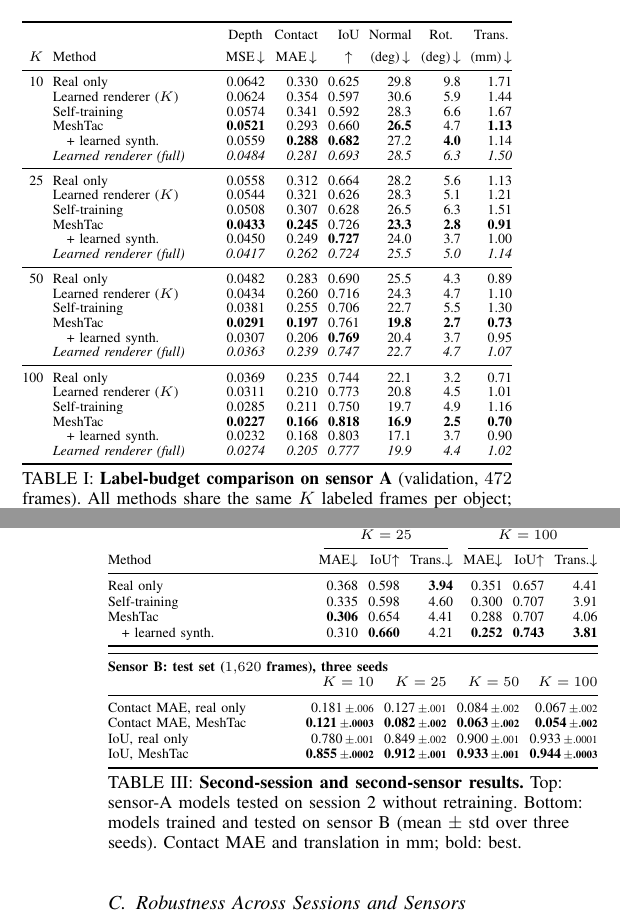
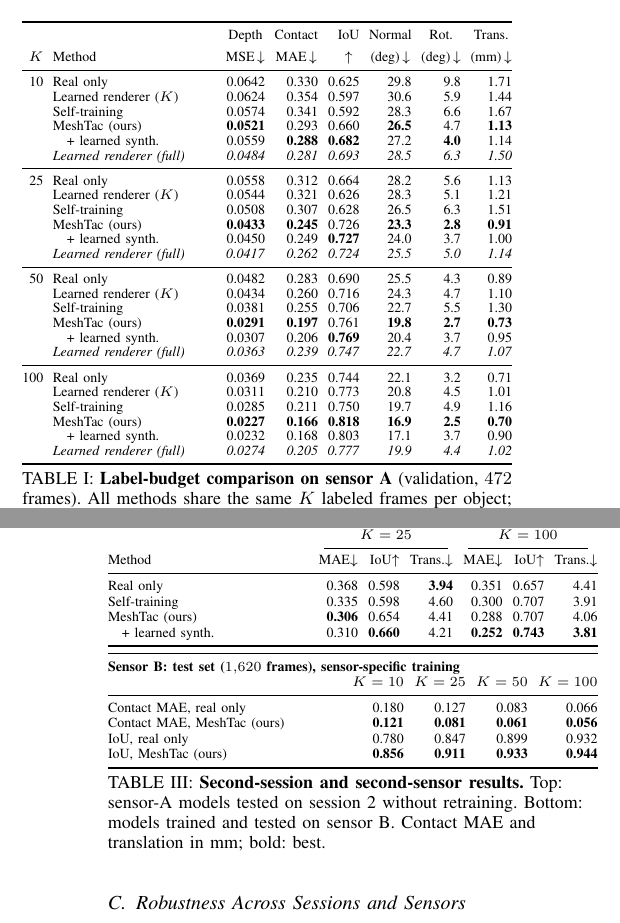
Before and after one commit to cynthiahuang1004/VisTacFusion, a LaTeX paper (paper_RoboSoft/main.tex, which reads paper_RoboSoft/data/tables.tex, paper_RoboSoft/sections/05_experiments.tex): two parts of the columns of pages 3 and 5 of 6, joined at a grey line, cut so that both start at the same text. Compiled offline with pdfLaTeX.

Commit message:
paper: table labels (ours), Table III sensor-B block without seed statistics
Co-Authored-By: Claude Fable 5.1 <noreply@anthropic.com>

```diff
--- a/paper_RoboSoft/data/tables.tex
+++ b/paper_RoboSoft/data/tables.tex
@@ -223,7 +223,7 @@ Teacher & -- & 0.56 & 0.32 & -- & -- & 0.62 & 0.31 & 7.5 & 1.6 \\
 Teacher & Teacher & 0.56 & 0.32 & 4.9 & 1.0 & 0.62 & 0.31 & 6.0 & 1.4 \\
 Mesh & Teacher & 0.47 & 0.40 & 6.0 & 1.1 & 0.50 & 0.38 & 5.7 & 1.2 \\
 Mesh & L1 search & 0.63 & 0.30 & 2.5 & 0.80 & 0.65 & 0.29 & 5.5 & 1.3 \\
-\rowcolor{gray!12} Mesh & Aligner $\mathcal{A}$ (MeshTac) & \textbf{0.72} & \textbf{0.23} & \textbf{1.1} & \textbf{0.67} & \textbf{0.72} & \textbf{0.25} & \textbf{4.0} & \textbf{1.1} \\
+\rowcolor{gray!12} Mesh & Aligner (MeshTac) & \textbf{0.72} & \textbf{0.23} & \textbf{1.1} & \textbf{0.67} & \textbf{0.72} & \textbf{0.25} & \textbf{4.0} & \textbf{1.1} \\
 }
 
 % ---- poseref ----
@@ -341,28 +341,28 @@ MeshTac, selection 2 & 0.0425 & 0.244 & 0.718 \\
 10 & Real only & 0.0642 & 0.330 & 0.625 & 29.8 & 9.8 & 1.71 \\
   & Learned renderer ($K$) & 0.0624 & 0.354 & 0.597 & 30.6 & 5.9 & 1.44 \\
   & Self-training & 0.0574 & 0.341 & 0.592 & 28.3 & 6.6 & 1.67 \\
-  & MeshTac & \textbf{0.0521} & 0.293 & 0.660 & \textbf{26.5} & 4.7 & \textbf{1.13} \\
+  & MeshTac (ours) & \textbf{0.0521} & 0.293 & 0.660 & \textbf{26.5} & 4.7 & \textbf{1.13} \\
   & \quad + learned synth. & 0.0559 & \textbf{0.288} & \textbf{0.682} & 27.2 & \textbf{4.0} & 1.14 \\
    & \textit{Learned renderer (full)} & \textit{0.0484} & \textit{0.281} & \textit{0.693} & \textit{28.5} & \textit{6.3} & \textit{1.50} \\
 \midrule
 25 & Real only & 0.0558 & 0.312 & 0.664 & 28.2 & 5.6 & 1.13 \\
   & Learned renderer ($K$) & 0.0544 & 0.321 & 0.626 & 28.3 & 5.1 & 1.21 \\
   & Self-training & 0.0508 & 0.307 & 0.628 & 26.5 & 6.3 & 1.51 \\
-  & MeshTac & \textbf{0.0433} & \textbf{0.245} & 0.726 & \textbf{23.3} & \textbf{2.8} & \textbf{0.91} \\
+  & MeshTac (ours) & \textbf{0.0433} & \textbf{0.245} & 0.726 & \textbf{23.3} & \textbf{2.8} & \textbf{0.91} \\
   & \quad + learned synth. & 0.0450 & 0.249 & \textbf{0.727} & 24.0 & 3.7 & 1.00 \\
    & \textit{Learned renderer (full)} & \textit{0.0417} & \textit{0.262} & \textit{0.724} & \textit{25.5} & \textit{5.0} & \textit{1.14} \\
 \midrule
 50 & Real only & 0.0482 & 0.283 & 0.690 & 25.5 & 4.3 & 0.89 \\
   & Learned renderer ($K$) & 0.0434 & 0.260 & 0.716 & 24.3 & 4.7 & 1.10 \\
   & Self-training & 0.0381 & 0.255 & 0.706 & 22.7 & 5.5 & 1.30 \\
-  & MeshTac & \textbf{0.0291} & \textbf{0.197} & 0.761 & \textbf{19.8} & \textbf{2.7} & \textbf{0.73} \\
+  & MeshTac (ours) & \textbf{0.0291} & \textbf{0.197} & 0.761 & \textbf{19.8} & \textbf{2.7} & \textbf{0.73} \\
   & \quad + learned synth. & 0.0307 & 0.206 & \textbf{0.769} & 20.4 & 3.7 & 0.95 \\
    & \textit{Learned renderer (full)} & \textit{0.0363} & \textit{0.239} & \textit{0.747} & \textit{22.7} & \textit{4.7} & \textit{1.07} \\
 \midrule
 100 & Real only & 0.0369 & 0.235 & 0.744 & 22.1 & 3.2 & 0.71 \\
   & Learned renderer ($K$) & 0.0311 & 0.210 & 0.773 & 20.8 & 4.5 & 1.01 \\
   & Self-training & 0.0285 & 0.211 & 0.750 & 19.7 & 4.9 & 1.16 \\
-  & MeshTac & \textbf{0.0227} & \textbf{0.166} & \textbf{0.818} & \textbf{16.9} & \textbf{2.5} & \textbf{0.70} \\
+  & MeshTac (ours) & \textbf{0.0227} & \textbf{0.166} & \textbf{0.818} & \textbf{16.9} & \textbf{2.5} & \textbf{0.70} \\
   & \quad + learned synth. & 0.0232 & 0.168 & 0.803 & 17.1 & 3.7 & 0.90 \\
    & \textit{Learned renderer (full)} & \textit{0.0274} & \textit{0.205} & \textit{0.777} & \textit{19.9} & \textit{4.4} & \textit{1.02} \\
 }
@@ -415,16 +415,16 @@ $\dagger$ & Real only & 0.315 & 0.675 \\
 \newcommand{\tabcrossT}{%
 Real only & 0.368 & 0.598 & \textbf{3.94} & 0.351 & 0.657 & 4.41 \\
 Self-training & 0.335 & 0.598 & 4.60 & 0.300 & 0.707 & 3.91 \\
-MeshTac & \textbf{0.306} & 0.654 & 4.41 & 0.288 & 0.707 & 4.06 \\
+MeshTac (ours) & \textbf{0.306} & 0.654 & 4.41 & 0.288 & 0.707 & 4.06 \\
 \quad + learned synth. & 0.310 & \textbf{0.660} & 4.21 & \textbf{0.252} & \textbf{0.743} & \textbf{3.81} \\
 }
 
 % ---- sbT ----
 \newcommand{\tabsbT}{%
-Contact MAE, real only & 0.181\,\scalebox{0.78}{$\pm$.006} & 0.127\,\scalebox{0.78}{$\pm$.001} & 0.084\,\scalebox{0.78}{$\pm$.002} & 0.067\,\scalebox{0.78}{$\pm$.002} \\
-Contact MAE, MeshTac & \textbf{0.121\,\scalebox{0.78}{$\pm$.0003}} & \textbf{0.082\,\scalebox{0.78}{$\pm$.002}} & \textbf{0.063\,\scalebox{0.78}{$\pm$.002}} & \textbf{0.054\,\scalebox{0.78}{$\pm$.002}} \\
-IoU, real only & 0.780\,\scalebox{0.78}{$\pm$.001} & 0.849\,\scalebox{0.78}{$\pm$.002} & 0.900\,\scalebox{0.78}{$\pm$.001} & 0.933\,\scalebox{0.78}{$\pm$.0001} \\
-IoU, MeshTac & \textbf{0.855\,\scalebox{0.78}{$\pm$.0002}} & \textbf{0.912\,\scalebox{0.78}{$\pm$.001}} & \textbf{0.933\,\scalebox{0.78}{$\pm$.001}} & \textbf{0.944\,\scalebox{0.78}{$\pm$.0003}} \\
+Contact MAE, real only & 0.180 & 0.127 & 0.083 & 0.066 \\
+Contact MAE, MeshTac (ours) & \textbf{0.121} & \textbf{0.081} & \textbf{0.061} & \textbf{0.056} \\
+IoU, real only & 0.780 & 0.847 & 0.899 & 0.932 \\
+IoU, MeshTac (ours) & \textbf{0.856} & \textbf{0.911} & \textbf{0.933} & \textbf{0.944} \\
 }
 
 % ---- sbshortb ----
--- a/paper_RoboSoft/sections/05_experiments.tex
+++ b/paper_RoboSoft/sections/05_experiments.tex
@@ -97,13 +97,13 @@ Method & MAE$\downarrow$ & IoU$\uparrow$ & Trans.$\downarrow$ & MAE$\downarrow$
 \vspace{3pt}
 \begin{tabularx}{\columnwidth}{@{}Xrrrr@{}}
 \toprule
-\multicolumn{5}{@{}l}{\textbf{Sensor B: test set ($1{,}620$ frames), three seeds}} \\
+\multicolumn{5}{@{}l}{\textbf{Sensor B: test set ($1{,}620$ frames), sensor-specific training}} \\
 & $K=10$ & $K=25$ & $K=50$ & $K=100$ \\
 \midrule
 \tabsbT
 \bottomrule
 \end{tabularx}
-\caption{\textbf{Second-session and second-sensor results.} Top: sensor-A models tested on session 2 without retraining. Bottom: models trained and tested on sensor B (mean $\pm$ std over three seeds). Contact MAE and translation in mm; bold: best.}
+\caption{\textbf{Second-session and second-sensor results.} Top: sensor-A models tested on session 2 without retraining. Bottom: models trained and tested on sensor B. Contact MAE and translation in mm; bold: best.}
 \label{tab:general}
 \end{table}
 
```
Also changed, not shown: paper_RoboSoft/main_long.pdf, 4 other files.
